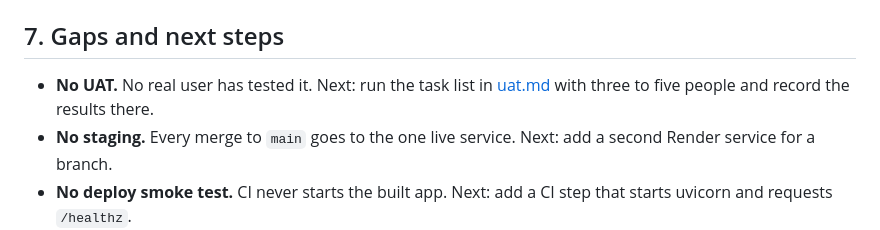
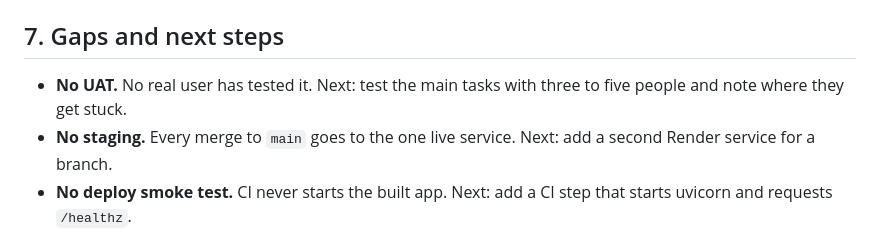
Before and after one commit to vishnuatgit/SupplyTrace, a Markdown page: docs/sdlc.md, the part around the change. Rendered like a GitHub page.

```diff
--- a/docs/sdlc.md
+++ b/docs/sdlc.md
@@ -63,7 +63,7 @@ flowchart LR
 
 ## 7. Gaps and next steps
 
-- **No UAT.** No real user has tested it. Next: run the task list in [uat.md](uat.md) with three to five people and record the results there.
+- **No UAT.** No real user has tested it. Next: test the main tasks with three to five people and note where they get stuck.
 - **No staging.** Every merge to `main` goes to the one live service. Next: add a second Render service for a branch.
 - **No deploy smoke test.** CI never starts the built app. Next: add a CI step that starts uvicorn and requests `/healthz`.
 - **No browser tests.** Next: add a small Playwright test of the sample check.
```
Also changed, not shown: README.md (+1 -1 lines), docs/uat.md (deleted, +0 -104 lines).
